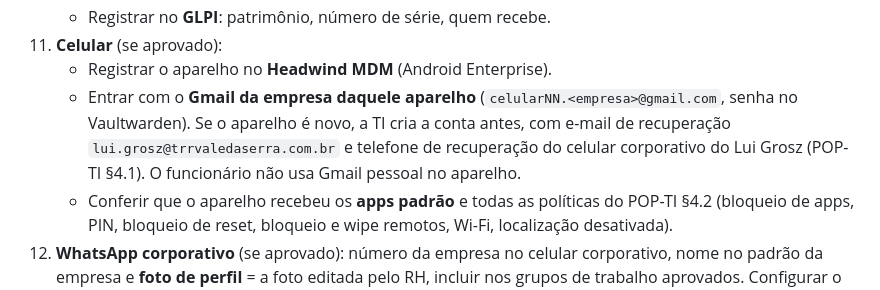
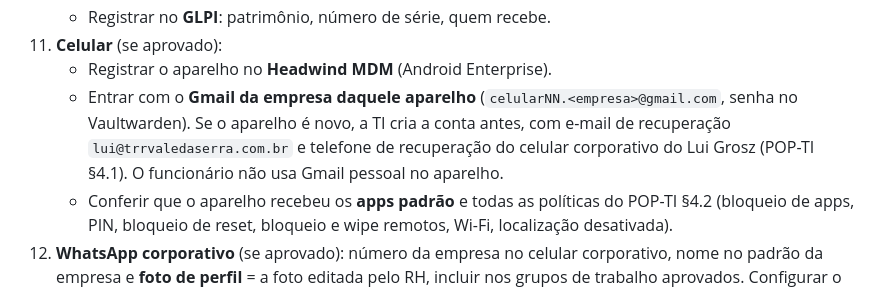
Before and after one commit to trr-vale-da-serra/pop, a Markdown page: POPs/POP-01-entrada.md, the part around the change. Rendered like a GitHub page.

```diff
--- a/POPs/POP-01-entrada.md
+++ b/POPs/POP-01-entrada.md
@@ -65,7 +65,7 @@ Regras:
     - Registrar no **GLPI**: patrimônio, número de série, quem recebe.
 11. **Celular** (se aprovado):
     - Registrar o aparelho no **Headwind MDM** (Android Enterprise).
-    - Entrar com o **Gmail da empresa daquele aparelho** (`celularNN.<empresa>@gmail.com`, senha no Vaultwarden). Se o aparelho é novo, a TI cria a conta antes, com e-mail de recuperação `lui.grosz@trrvaledaserra.com.br` e telefone de recuperação do celular corporativo do Lui Grosz (POP-TI §4.1). O funcionário não usa Gmail pessoal no aparelho.
+    - Entrar com o **Gmail da empresa daquele aparelho** (`celularNN.<empresa>@gmail.com`, senha no Vaultwarden). Se o aparelho é novo, a TI cria a conta antes, com e-mail de recuperação `lui@trrvaledaserra.com.br` e telefone de recuperação do celular corporativo do Lui Grosz (POP-TI §4.1). O funcionário não usa Gmail pessoal no aparelho.
     - Conferir que o aparelho recebeu os **apps padrão** e todas as políticas do POP-TI §4.2 (bloqueio de apps, PIN, bloqueio de reset, bloqueio e wipe remotos, Wi-Fi, localização desativada).
 12. **WhatsApp corporativo** (se aprovado): número da empresa no celular corporativo, nome no padrão da empresa e **foto de perfil** = a foto editada pelo RH, incluir nos grupos de trabalho aprovados. Configurar o **backup diário** no Gmail da empresa, sem vídeos e com criptografia (POP-TI §4.3).
 13. Preencher no GLPI a ficha **Formulário B: Checklist de acessos** com cada conta criada (sistema, usuário, data, quem criou) e salvar cada senha no **Vaultwarden**, na pasta do funcionário.
```
Also changed, not shown: POP-TI.md (+1 -1 lines).
